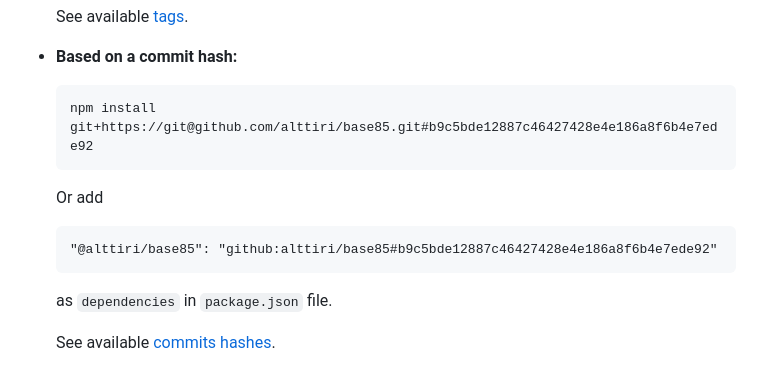
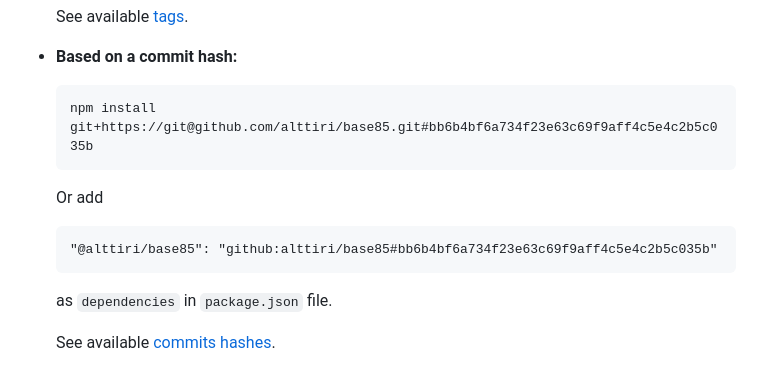
Before and after one commit to AlttiRi/base85, a Markdown page: README.md, the part around the change. Drawn GitHub-style; folded sections open.

````diff
--- a/README.md
+++ b/README.md
@@ -100,11 +100,11 @@ npm install git+https://github.com/alttiri/base85.git
 
 - **Based on a commit hash:**
     ```bash
-    npm install git+https://git@github.com/alttiri/base85.git#b9c5bde12887c46427428e4e186a8f6b4e7ede92
+    npm install git+https://git@github.com/alttiri/base85.git#bb6b4bf6a734f23e63c69f9aff4c5e4c2b5c035b
     ```
   Or add
     ```
-    "@alttiri/base85": "github:alttiri/base85#b9c5bde12887c46427428e4e186a8f6b4e7ede92"
+    "@alttiri/base85": "github:alttiri/base85#bb6b4bf6a734f23e63c69f9aff4c5e4c2b5c035b"
     ```
   as `dependencies` in `package.json` file.
 
````
